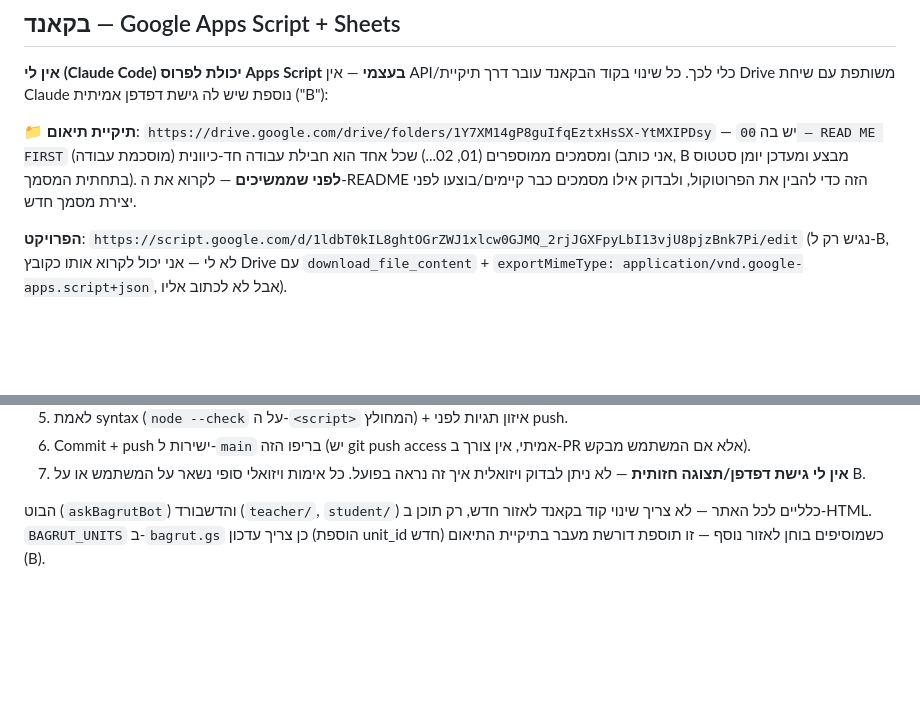
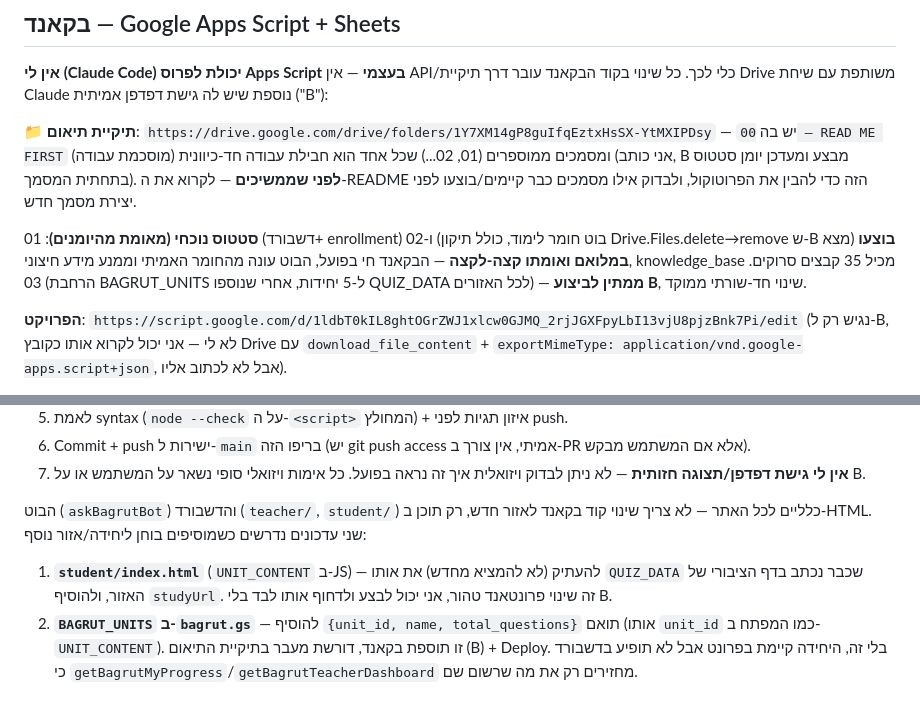
Before and after one commit to nisan1234-afk/tourism11, a Markdown page: CLAUDE.md, 2 parts joined by grey strips. Rendered like a GitHub page; blank space fills up the shorter version.

Commit message:
עדכון CLAUDE.md: אישור שהבקאנד (01+02) חי בפועל, תיעוד תבנית הרחבת יחידות בוחן

```diff
--- a/CLAUDE.md
+++ b/CLAUDE.md
@@ -90,6 +90,12 @@
 **לפני שממשיכים** — לקרוא את ה-README הזה כדי להבין את הפרוטוקול, ולבדוק אילו
 מסמכים כבר קיימים/בוצעו לפני יצירת מסמך חדש.
 
+**סטטוס נוכחי (מאומת מהיומנים)**: 01 (דשבורד+ enrollment) ו-02 (בוט חומר לימוד,
+כולל תיקון Drive.Files.delete→remove ש-B מצא) **בוצעו במלואם ואומתו קצה-לקצה** —
+הבקאנד חי בפועל, הבוט עונה מהחומר האמיתי וממנע מידע חיצוני, knowledge_base מכיל
+35 קבצים סרוקים. 03 (הרחבת BAGRUT_UNITS ל-5 יחידות, אחרי שנוספו QUIZ_DATA לכל
+האזורים) — **ממתין לביצוע B**, שינוי חד-שורתי ממוקד.
+
 **הפרויקט**: `https://script.google.com/d/1ldbT0kIL8ghtOGrZWJ1xlcw0GJMQ_2rjJGXFpyLbI13vjU8pjzBnk7Pi/edit`
 (נגיש רק ל-B, לא לי — אני יכול לקרוא אותו כקובץ Drive עם
 `download_file_content` + `exportMimeType: application/vnd.google-apps.script+json`,
@@ -138,6 +144,12 @@ checkTourismEnrollment_, tourism_bagrut: checkBagrutEnrollment_}` — כל מק
    כל אימות ויזואלי סופי נשאר על המשתמש או על B.
 
 הבוט (`askBagrutBot`) והדשבורד (`teacher/`, `student/`) כלליים לכל האתר — לא
-צריך שינוי קוד בקאנד לאזור חדש, רק תוכן ב-HTML. `BAGRUT_UNITS` ב-`bagrut.gs`
-כן צריך עדכון (הוספת unit_id חדש) כשמוסיפים בוחן לאזור נוסף — זו תוספת דורשת
-מעבר בתיקיית התיאום (B).
+צריך שינוי קוד בקאנד לאזור חדש, רק תוכן ב-HTML. שני עדכונים נדרשים כשמוסיפים
+בוחן ליחידה/אזור נוסף:
+1. **`student/index.html`** (`UNIT_CONTENT` ב-JS) — להעתיק (לא להמציא מחדש) את
+   אותו `QUIZ_DATA` שכבר נכתב בדף הציבורי של האזור, ולהוסיף `studyUrl`. זה שינוי
+   פרונטאנד טהור, אני יכול לבצע ולדחוף אותו לבד בלי B.
+2. **`BAGRUT_UNITS` ב-`bagrut.gs`** — להוסיף `{unit_id, name, total_questions}`
+   תואם (אותו `unit_id` כמו המפתח ב-`UNIT_CONTENT`). זו תוספת בקאנד, דורשת מעבר
+   בתיקיית התיאום (B) + Deploy. בלי זה, היחידה קיימת בפרונט אבל לא תופיע בדשבורד
+   כי `getBagrutMyProgress`/`getBagrutTeacherDashboard` מחזירים רק את מה שרשום שם.
```
